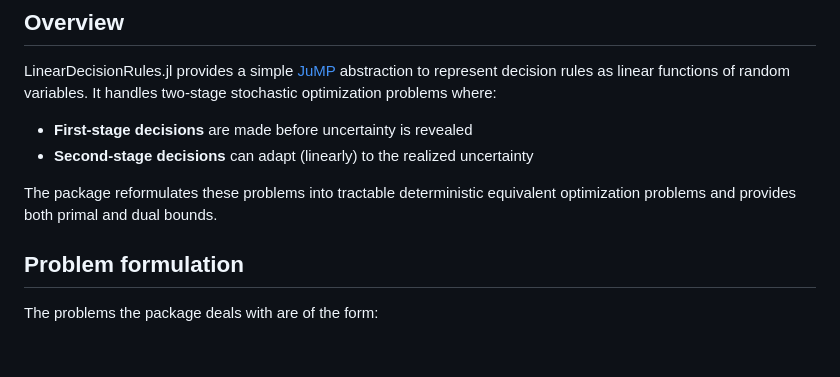
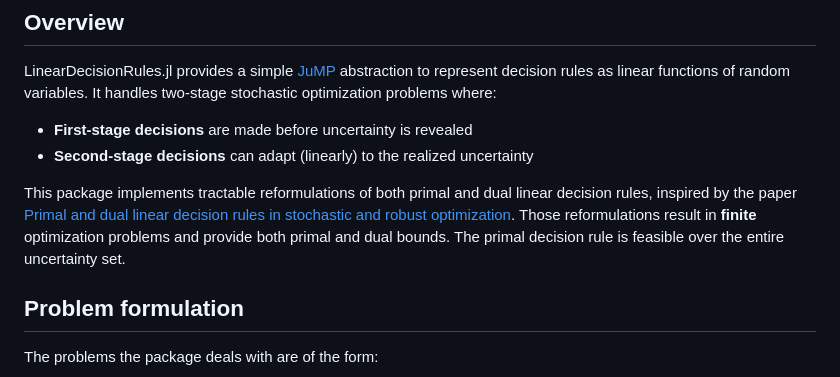
Before and after one commit to bfpc/LinearDecisionRules.jl, a Markdown page: docs/src/index.md, the part around the change. Rendered like a GitHub page; blank space fills up the shorter version.

Commit message:
Add LDR paper reference and small rewrite in package overview

```diff
--- a/docs/src/index.md
+++ b/docs/src/index.md
@@ -17,8 +17,12 @@ two-stage stochastic optimization problems where:
  * **First-stage decisions** are made before uncertainty is revealed
  * **Second-stage decisions** can adapt (linearly) to the realized uncertainty
 
-The package reformulates these problems into tractable deterministic equivalent
-optimization problems and provides both primal and dual bounds.
+This package implements tractable reformulations of both primal and dual linear
+decision rules, inspired by the paper
+[Primal and dual linear decision rules in stochastic and robust optimization](https://link.springer.com/article/10.1007/s10107-009-0331-4).
+Those reformulations result in **finite** optimization problems and provide
+both primal and dual bounds.  The primal decision rule is feasible over the
+entire uncertainty set.
 
 ## Problem formulation
 
```
